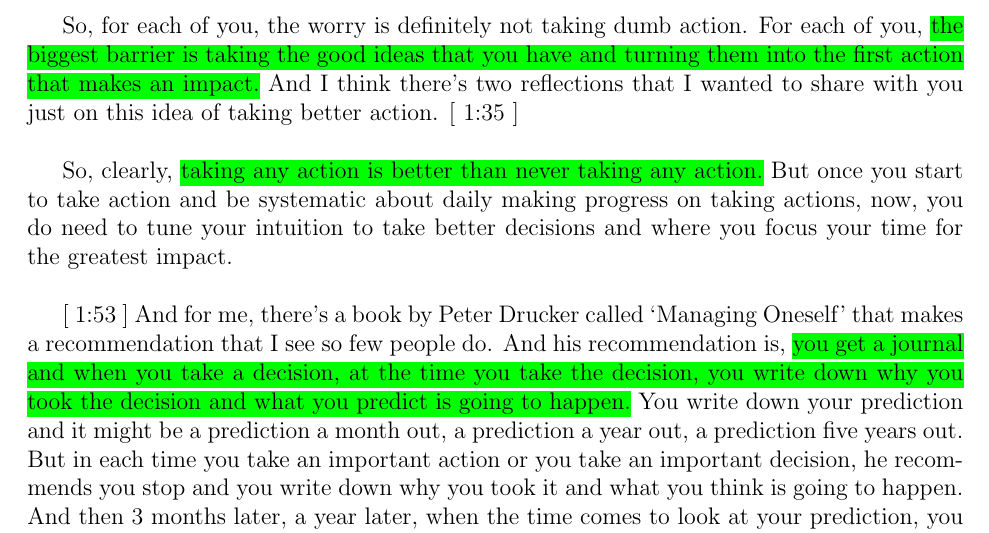
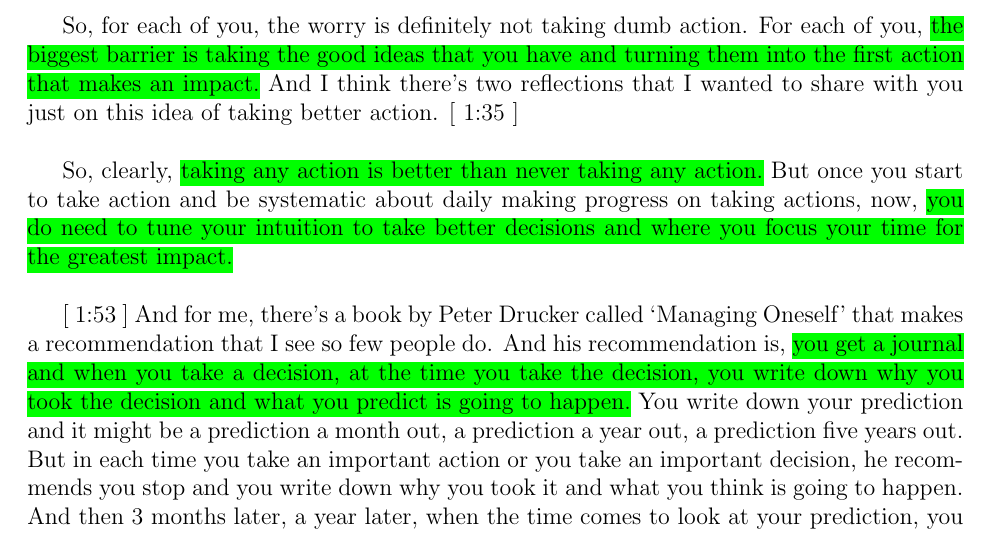
Before and after one commit to Shakil-Shahadat/Conor-Neill, a LaTeX document (Conor Neill.tex): part of page 2 of 4, cut so that both start at the same text. Compiled offline with pdfLaTeX.

Commit message:
Update Conor Neill.tex

```diff
--- a/Conor Neill.tex
+++ b/Conor Neill.tex
@@ -48,7 +48,7 @@ But I would say, the watchers of these videos, the community that comes to my ch
 
 So, for each of you, the worry is definitely not taking dumb action. For each of you, \hl{the biggest barrier is taking the good ideas that you have and turning them into the first action that makes an impact.} And I think there's two reflections that I wanted to share with you just on this idea of taking better action. [ 1:35 ] \\
 
-So, clearly, \hl{taking any action is better than never taking any action.} But once you start to take action and be systematic about daily making progress on taking actions, now, you do need to tune your intuition to take better decisions and where you focus your time for the greatest impact. \\
+So, clearly, \hl{taking any action is better than never taking any action.} But once you start to take action and be systematic about daily making progress on taking actions, now, \hl{you do need to tune your intuition to take better decisions and where you focus your time for the greatest impact.} \\
 
 [ 1:53 ] And for me, there's a book by Peter Drucker called `Managing Oneself' that makes a recommendation that I see so few people do. And his recommendation is, \hl{you get a journal and when you take a decision, at the time you take the decision, you write down why you took the decision and what you predict is going to happen.} You write down your prediction and it might be a prediction a month out, a prediction a year out, a prediction five years out. But in each time you take an important action or you take an important decision, he recommends you stop and you write down why you took it and what you think is going to happen. And then 3 months later, a year later, when the time comes to look at your prediction, you force yourself to look at what you expected was going to happen and what actually happened. \\
 
```
